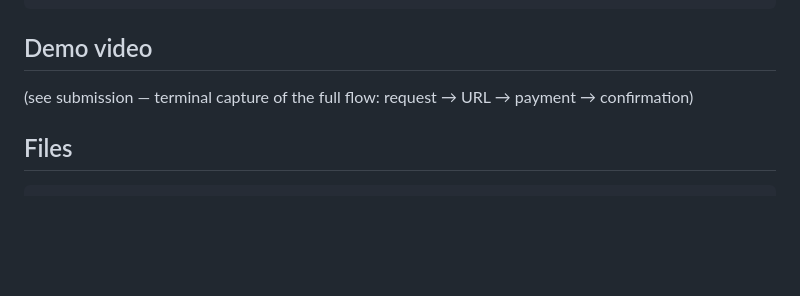
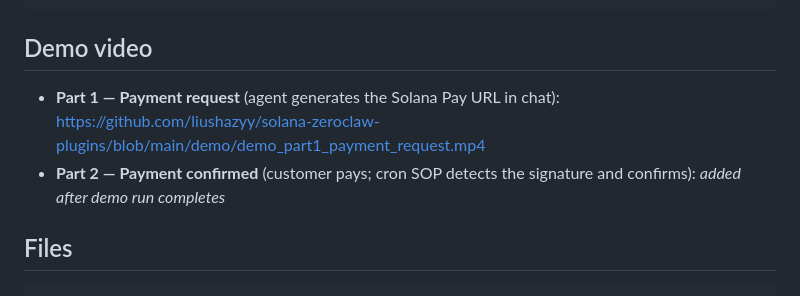
Before and after one commit to liushazyy/solana-zeroclaw-plugins, a Markdown page: README.md, the part around the change. Rendered like a GitHub page; blank space fills up the shorter version.

Commit message:
add demo video links

```diff
--- a/README.md
+++ b/README.md
@@ -88,7 +88,9 @@ python demo/pay_from_actions.py
 
 ## Demo video
 
-(see submission — terminal capture of the full flow: request → URL → payment → confirmation)
+- **Part 1 — Payment request** (agent generates the Solana Pay URL in chat):
+  https://github.com/liushazyy/solana-zeroclaw-plugins/blob/main/demo/demo_part1_payment_request.mp4
+- **Part 2 — Payment confirmed** (customer pays; cron SOP detects the signature and confirms): *added after demo run completes*
 
 ## Files
 
```
